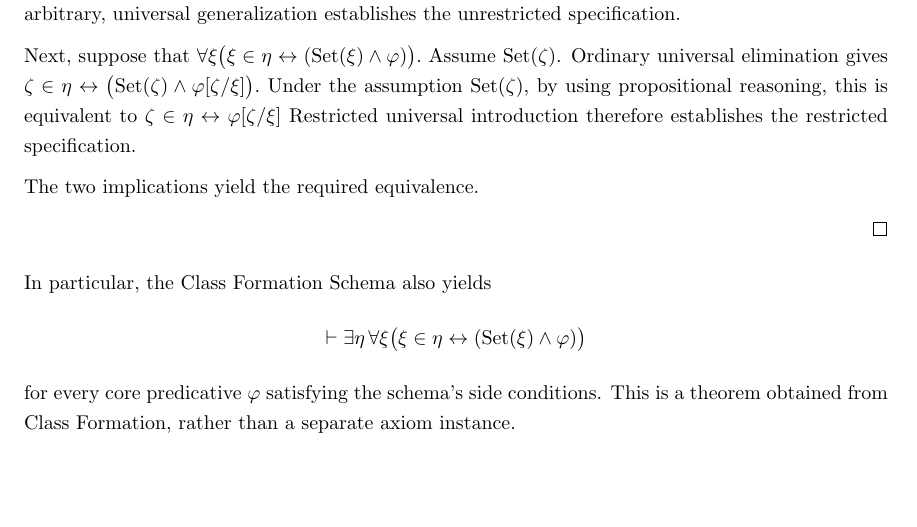
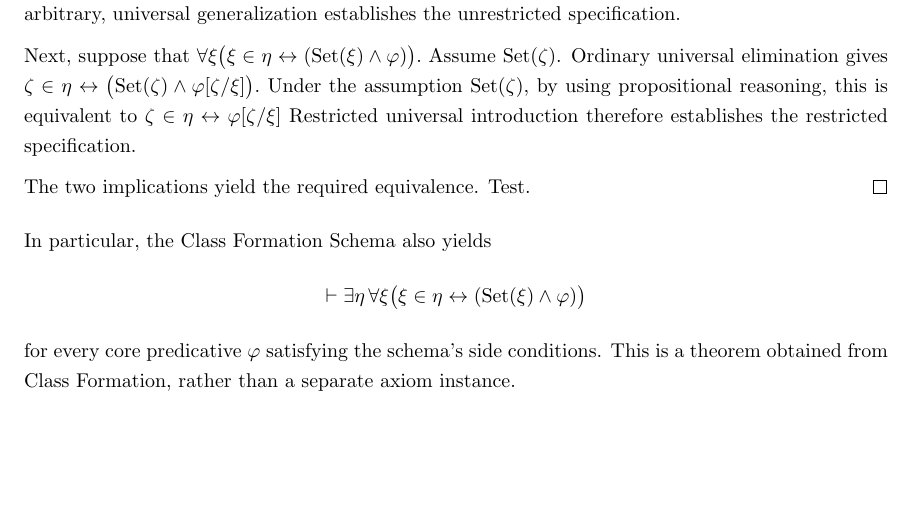
Before and after one commit to StephenMyller/STCH---Interactive, a LaTeX document (main.tex, which reads Chapters/00-Technical-Reference/class-formation.tex): part of page 63 of 98, cut so that both start at the same text. Compiled offline with pdfLaTeX.

Commit message:
Updates from Overleaf

```diff
--- a/Chapters/00-Technical-Reference/class-formation.tex
+++ b/Chapters/00-Technical-Reference/class-formation.tex
@@ -91,8 +91,8 @@ Next, suppose that \(
 \)
 Restricted universal introduction therefore establishes the restricted specification.
 
-The two implications yield the required equivalence.
-
+The two implications yield the required equivalence. Test.
+\end{proof}
 
 \begin{explorerderivation}{meta:restricted-unrestricted-class-formulation}
 \begin{prooftree}
@@ -148,7 +148,7 @@ The two implications yield the required equivalence.
   \RightLabel{\(\forall\)-I}
   \UnaryInfC{\(\forall\xi\bigl(\xi\in\eta\leftrightarrow(\Set(\xi)\land\varphi)\bigr)\)}
   \RightLabel{\(\to\)-I, \(1\)}
-  \UnaryInfC{\(\bigl(\forall_S\xi\bigl(\xi\in\eta\leftrightarrow\varphi\bigr)\bigr)\to\bigl(\forall\xi\bigl(\xi\in\eta\leftrightarrow(\Set(\xi)\land\varphi)\bigr)\bigr)\)}
+  \UnaryInfC{\(\forall_S\xi\bigl(\xi\in\eta\leftrightarrow\varphi\bigr)\to\forall\xi\bigl(\xi\in\eta\leftrightarrow(\Set(\xi)\land\varphi)\bigr)\)}
   \AxiomC{}
   \RightLabel{\(4\)}
   \UnaryInfC{\(\forall\xi\bigl(\xi\in\eta\leftrightarrow(\Set(\xi)\land\varphi)\bigr)\)}
```
Also changed, not shown: Chapters/00-Technical-Reference/class-formation.tex (1 more changed lines).
